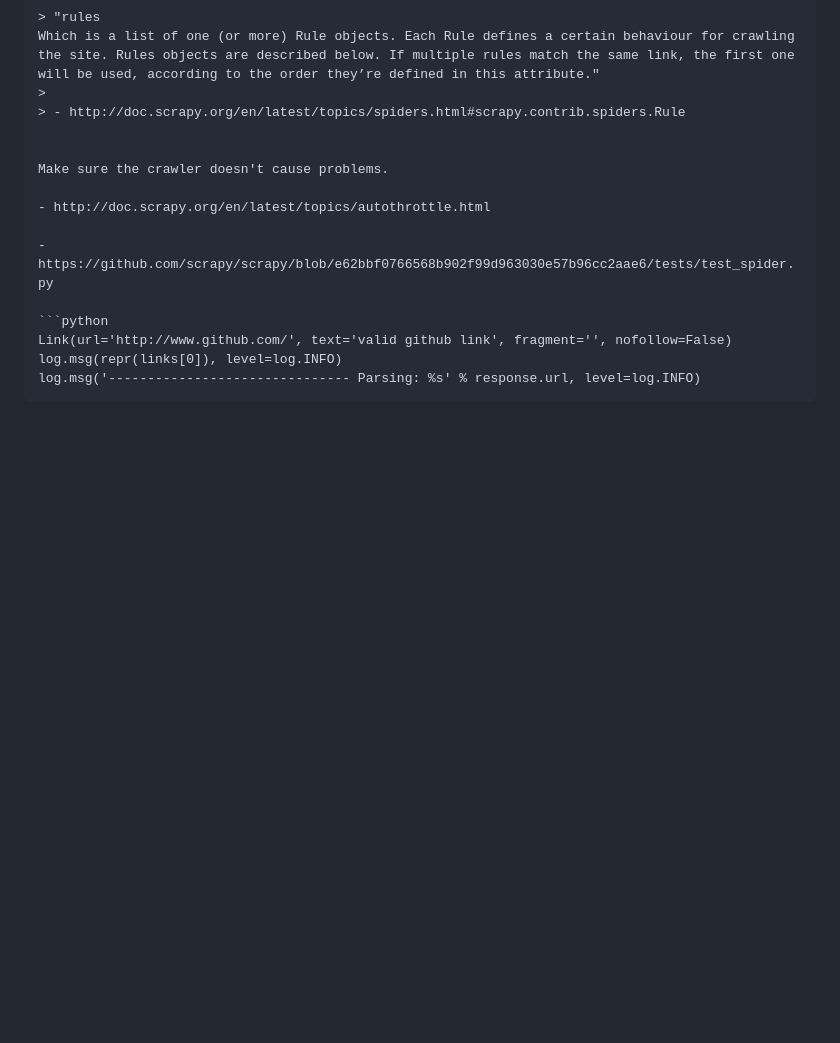
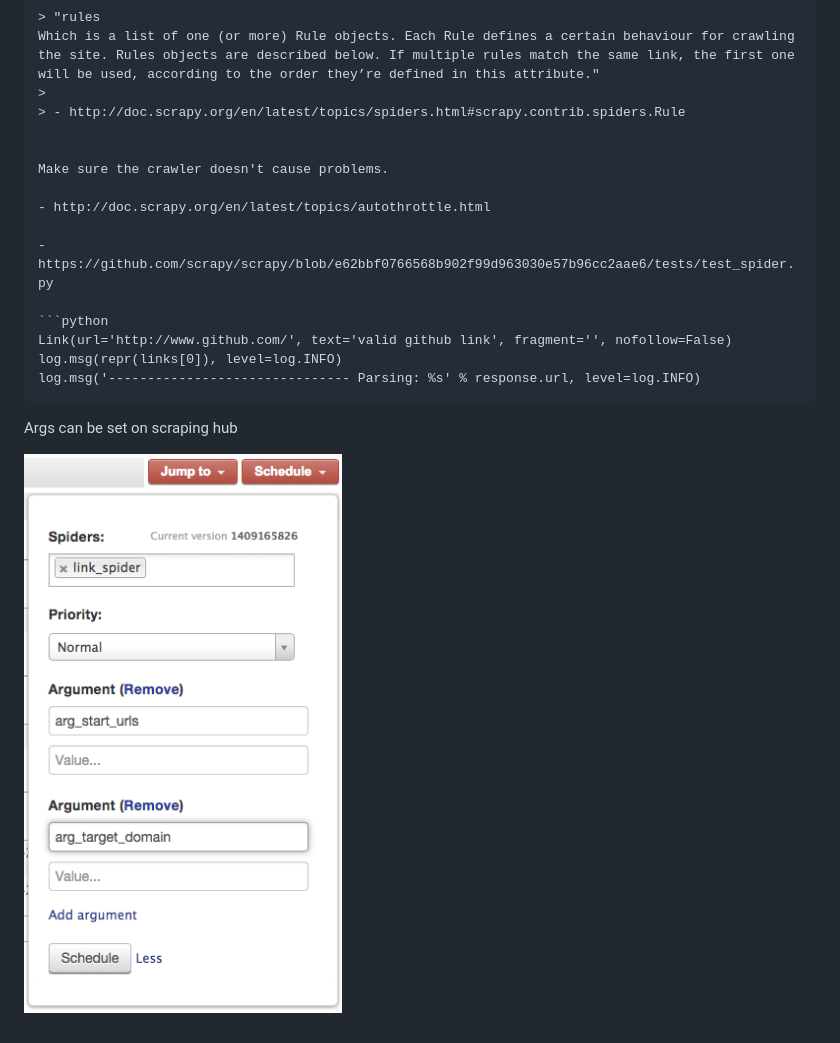
Before and after one commit to bootstraponline/scrapy-broken-links, a Markdown page: notes.md, the part around the change. GitHub-like rendering; pictures changed too: args_on_scrapinghub.png; blank space fills up the shorter version.

Commit message:
Update png

````diff
--- a/notes.md
+++ b/notes.md
@@ -40,3 +40,8 @@ Link(url='http://www.github.com/', text='valid github link', fragment='', nofoll
 log.msg(repr(links[0]), level=log.INFO)
 log.msg('------------------------------- Parsing: %s' % response.url, level=log.INFO)
 ```
+
+
+Args can be set on scraping hub
+
+![](args_on_scrapinghub.png)
````
